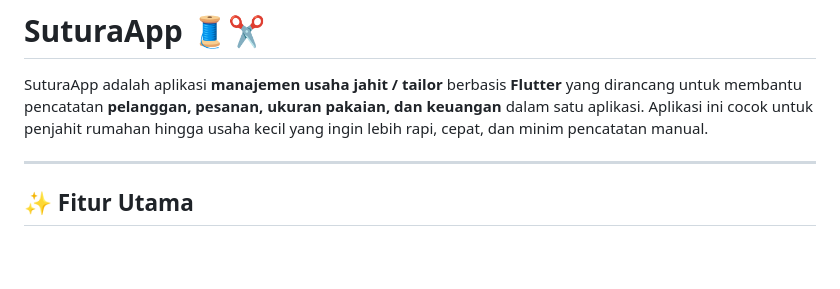
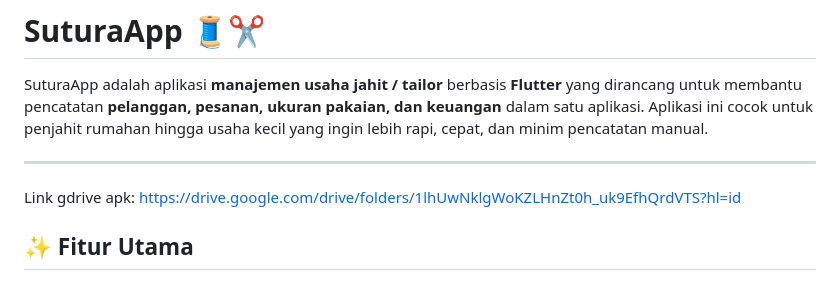
Before and after one commit to raftiastiarahayu/legora_app_flutterdev, a Markdown page: README.md, the part around the change. Drawn GitHub-style; blank space fills up the shorter version.

Commit message:
Add Google Drive link for APK download
Added a link to the Google Drive APK for easier access.

```diff
--- a/README.md
+++ b/README.md
@@ -3,6 +3,8 @@
 SuturaApp adalah aplikasi **manajemen usaha jahit / tailor** berbasis **Flutter** yang dirancang untuk membantu pencatatan **pelanggan, pesanan, ukuran pakaian, dan keuangan** dalam satu aplikasi. Aplikasi ini cocok untuk penjahit rumahan hingga usaha kecil yang ingin lebih rapi, cepat, dan minim pencatatan manual.
 
 ---
+
+Link gdrive apk: https://drive.google.com/drive/folders/1lhUwNklgWoKZLHnZt0h_uk9EfhQrdVTS?hl=id
 
 ## ✨ Fitur Utama
 
```
